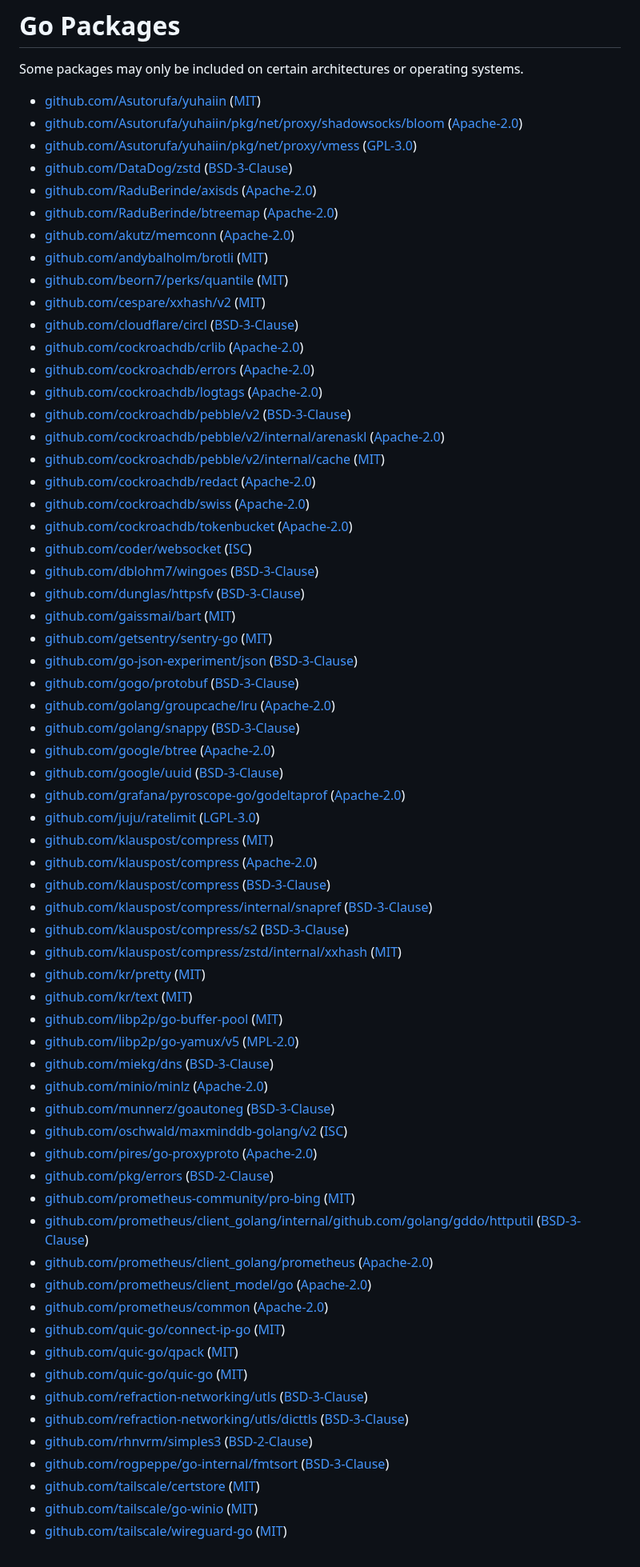
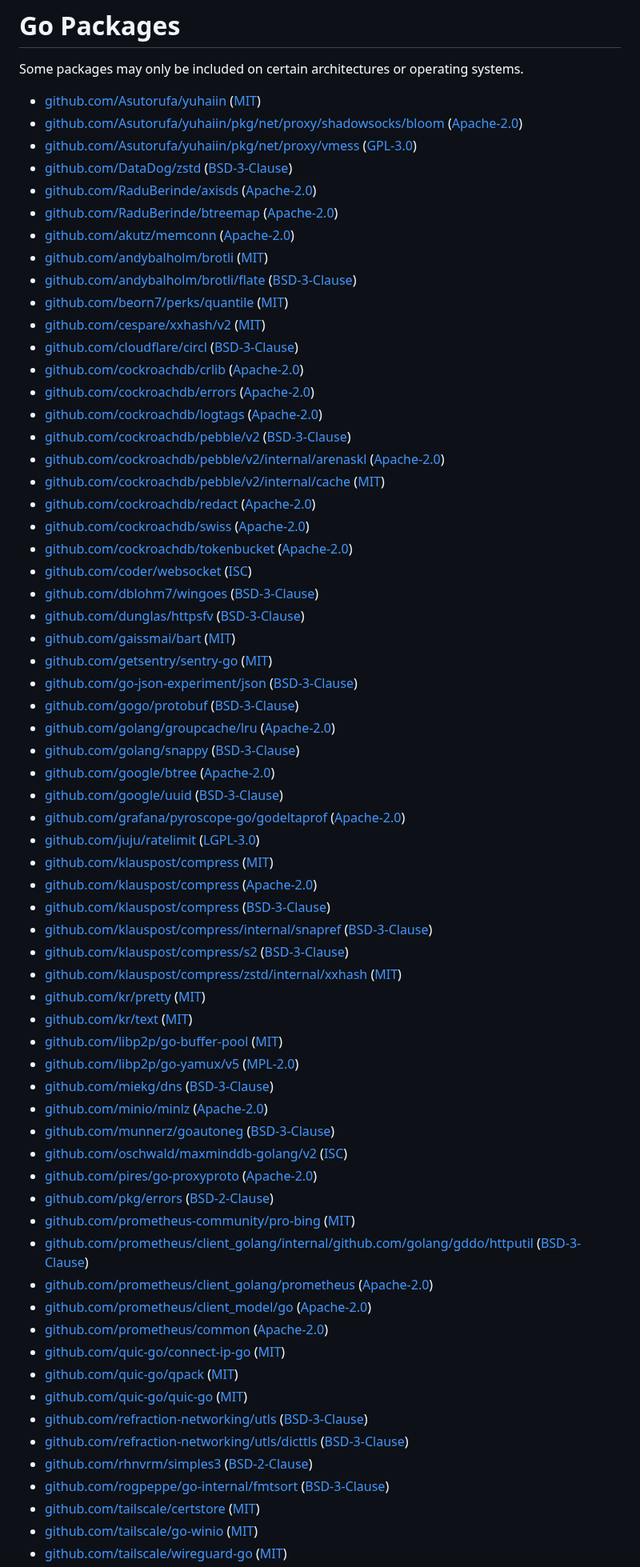
Before and after one commit to yuhaiin/yuhaiin, a Markdown page: licenses/yuhaiin.md, the part around one of its changes. Shown at 80% size. Rendered like a GitHub page.

```diff
--- a/licenses/yuhaiin.md
+++ b/licenses/yuhaiin.md
@@ -11,5 +11,6 @@ Some packages may only be included on certain architectures or operating systems
 - [github.com/akutz/memconn](https://pkg.go.dev/github.com/akutz/memconn) ([Apache-2.0](https://github.com/akutz/memconn/blob/v0.1.0/LICENSE))
-- [github.com/andybalholm/brotli](https://pkg.go.dev/github.com/andybalholm/brotli) ([MIT](https://github.com/andybalholm/brotli/blob/v1.2.0/LICENSE))
+- [github.com/andybalholm/brotli](https://pkg.go.dev/github.com/andybalholm/brotli) ([MIT](https://github.com/andybalholm/brotli/blob/v1.2.1/LICENSE))
+- [github.com/andybalholm/brotli/flate](https://pkg.go.dev/github.com/andybalholm/brotli/flate) ([BSD-3-Clause](https://github.com/andybalholm/brotli/blob/v1.2.1/flate/LICENSE))
 - [github.com/beorn7/perks/quantile](https://pkg.go.dev/github.com/beorn7/perks/quantile) ([MIT](https://github.com/beorn7/perks/blob/v1.0.1/LICENSE))
 - [github.com/cespare/xxhash/v2](https://pkg.go.dev/github.com/cespare/xxhash/v2) ([MIT](https://github.com/cespare/xxhash/blob/v2.3.0/LICENSE.txt))
 - [github.com/cloudflare/circl](https://pkg.go.dev/github.com/cloudflare/circl) ([BSD-3-Clause](https://github.com/cloudflare/circl/blob/v1.6.3/LICENSE))
```
Also changed, not shown: other parts of licenses/yuhaiin.md (+36 -37 lines), licenses/android.md (+38 -38 lines).
